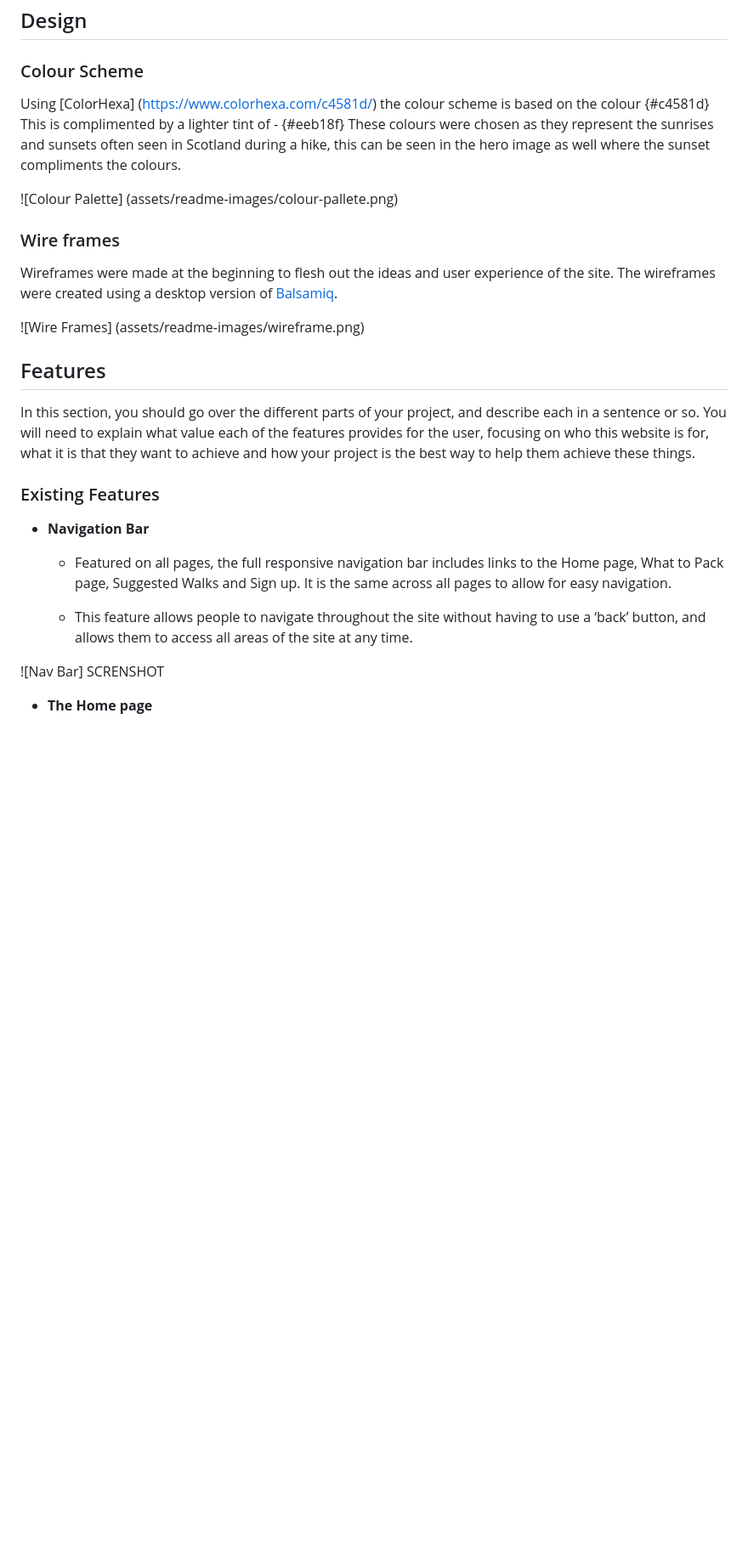
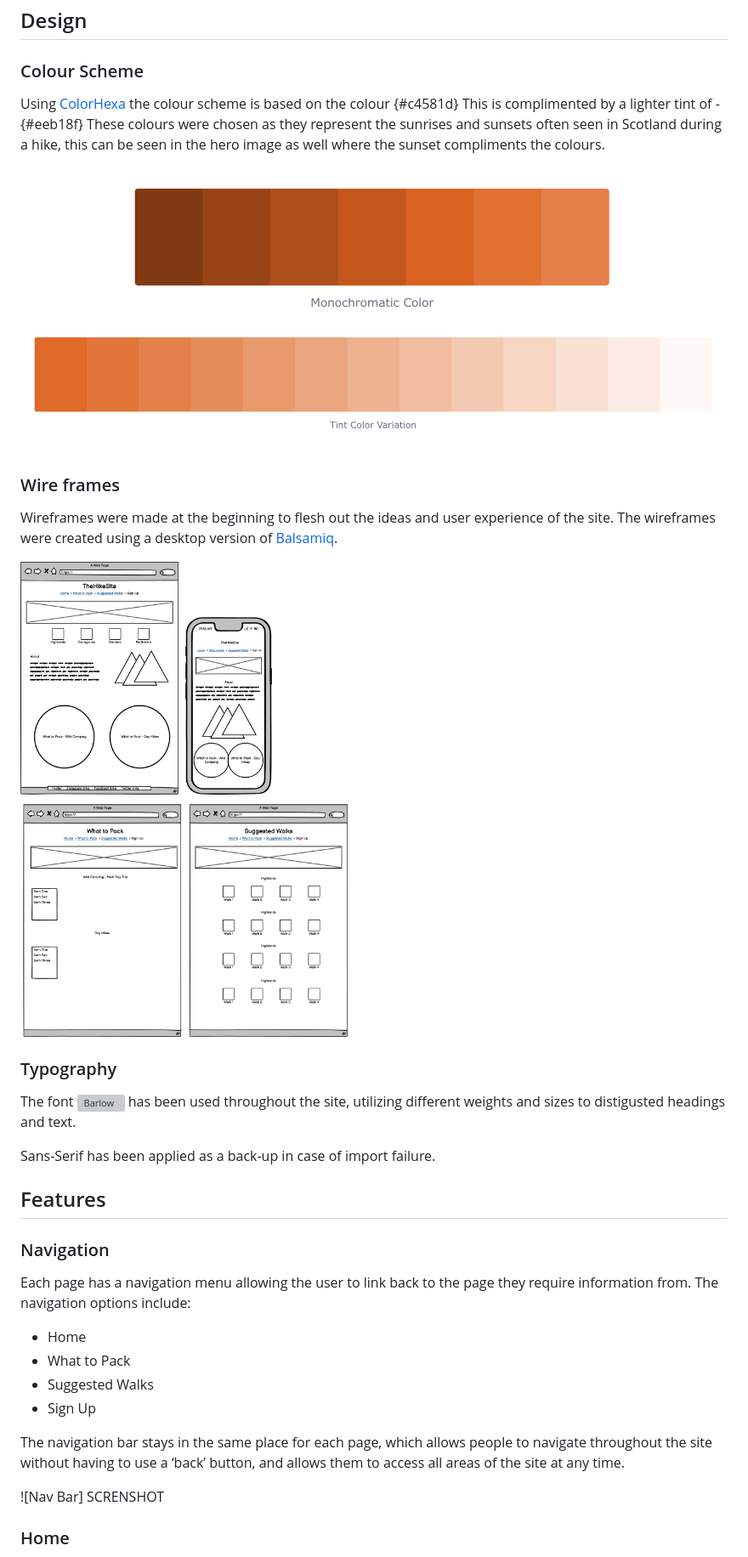
Before and after one commit to sarahgoodwin93/project1-The-Hike-Site, a Markdown page: README.md, the part around the change printed below. Shown: that part at 85% size. Drawn GitHub-style; pictures changed too: assets/readme-img/colour-pallete.png (added), assets/readme-img/wireframe.png (added); blank space fills up the shorter version; grey boxes are pictures that could not be loaded.

Commit message:
feat: add features to readme

```diff
--- a/README.md
+++ b/README.md
@@ -47,31 +47,39 @@ The target audience for this website is
 
 ### Colour Scheme
 
-Using [ColorHexa] (https://www.colorhexa.com/c4581d/) the colour scheme is based on the colour {#c4581d}
+Using [ColorHexa](https://www.colorhexa.com/c4581d/) the colour scheme is based on the colour {#c4581d}
 This is complimented by a lighter tint of - {#eeb18f}
 These colours were chosen as they represent the sunrises and sunsets often seen in Scotland during a hike, this can be seen in the hero image as well where the sunset compliments the colours.
 
-![Colour Palette] (assets/readme-images/colour-pallete.png)
+![Colour Palette](assets/readme-img/colour-pallete.png)
 
 ### Wire frames
 
 Wireframes were made at the beginning to flesh out the ideas and user experience of the site. The wireframes were created using a desktop version of [Balsamiq](https://balsamiq.com/).
 
-![Wire Frames] (assets/readme-images/wireframe.png)
+![Wire Frames](assets/readme-img/wireframe.png)
+
+### Typography
+
+The font ![Barlow](https://fonts.google.com/?query=Barlow) has been used throughout the site, utilizing different weights and sizes to distigusted headings and text.
+
+Sans-Serif has been applied as a back-up in case of import failure.
 
 ## Features
 
-In this section, you should go over the different parts of your project, and describe each in a sentence or so. You will need to explain what value each of the features provides for the user, focusing on who this website is for, what it is that they want to achieve and how your project is the best way to help them achieve these things.
+### Navigation
 
-### Existing Features
+Each page has a navigation menu allowing the user to link back to the page they require information from.
+The navigation options include:
 
-- **Navigation Bar**
+- Home
+- What to Pack
+- Suggested Walks
+- Sign Up
 
-  - Featured on all pages, the full responsive navigation bar includes links to the Home page, What to Pack page, Suggested Walks and Sign up. It is the same across all pages to allow for easy navigation.
-
-  - This feature allows people to navigate throughout the site without having to use a ‘back’ button, and allows them to access all areas of the site at any time.
+The navigation bar stays in the same place for each page, which allows people to navigate throughout the site without having to use a ‘back’ button, and allows them to access all areas of the site at any time.
 
 ![Nav Bar] SCRENSHOT
 
-- **The Home page**
+### Home
 
```
Also changed, not shown: other parts of README.md (+54 -15 lines).
